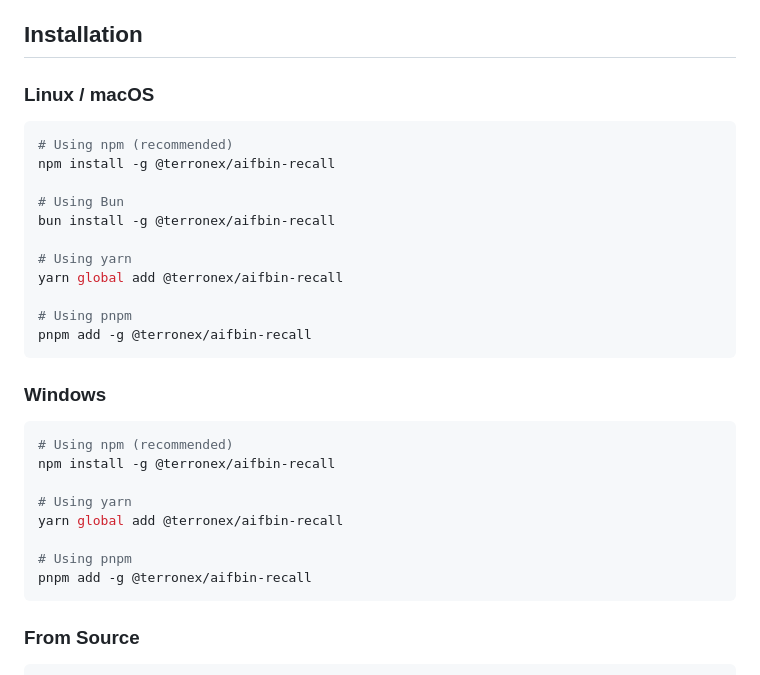
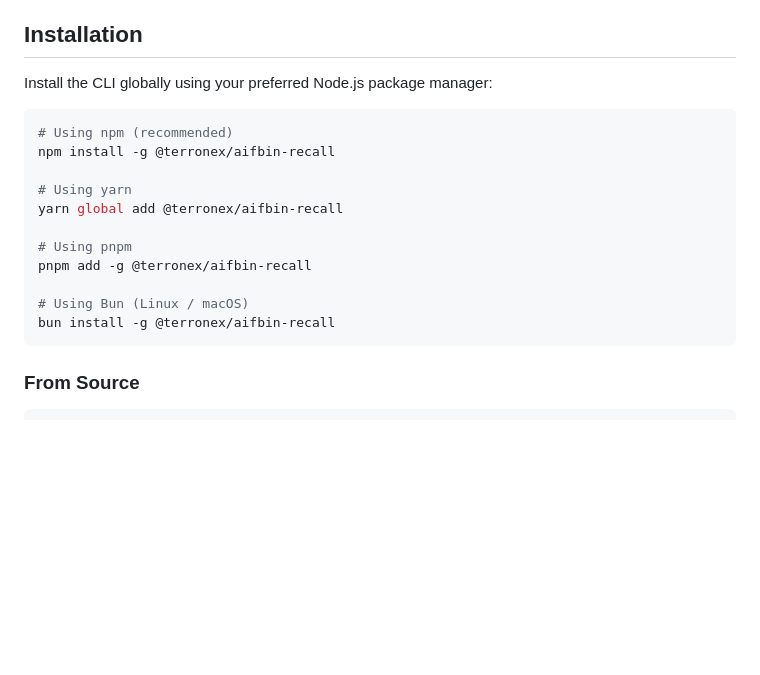
Before and after one commit to Terronex-dev/aifbin-recall, a Markdown page: README.md, the part around the change. Rendered like a GitHub page; blank space fills up the shorter version.

Commit message:
docs: Consolidate installation instructions in README

````diff
--- a/README.md
+++ b/README.md
@@ -20,25 +20,9 @@ AIF-BIN Recall indexes collections of [AIF-BIN](https://github.com/Terronex-dev/
 
 ## Installation
 
-### Linux / macOS
+Install the CLI globally using your preferred Node.js package manager:
 
 ```bash
-# Using npm (recommended)
-npm install -g @terronex/aifbin-recall
-
-# Using Bun
-bun install -g @terronex/aifbin-recall
-
-# Using yarn
-yarn global add @terronex/aifbin-recall
-
-# Using pnpm
-pnpm add -g @terronex/aifbin-recall
-```
-
-### Windows
-
-```powershell
 # Using npm (recommended)
 npm install -g @terronex/aifbin-recall
 
@@ -47,6 +31,9 @@ yarn global add @terronex/aifbin-recall
 
 # Using pnpm
 pnpm add -g @terronex/aifbin-recall
+
+# Using Bun (Linux / macOS)
+bun install -g @terronex/aifbin-recall
 ```
 
 ### From Source
````
